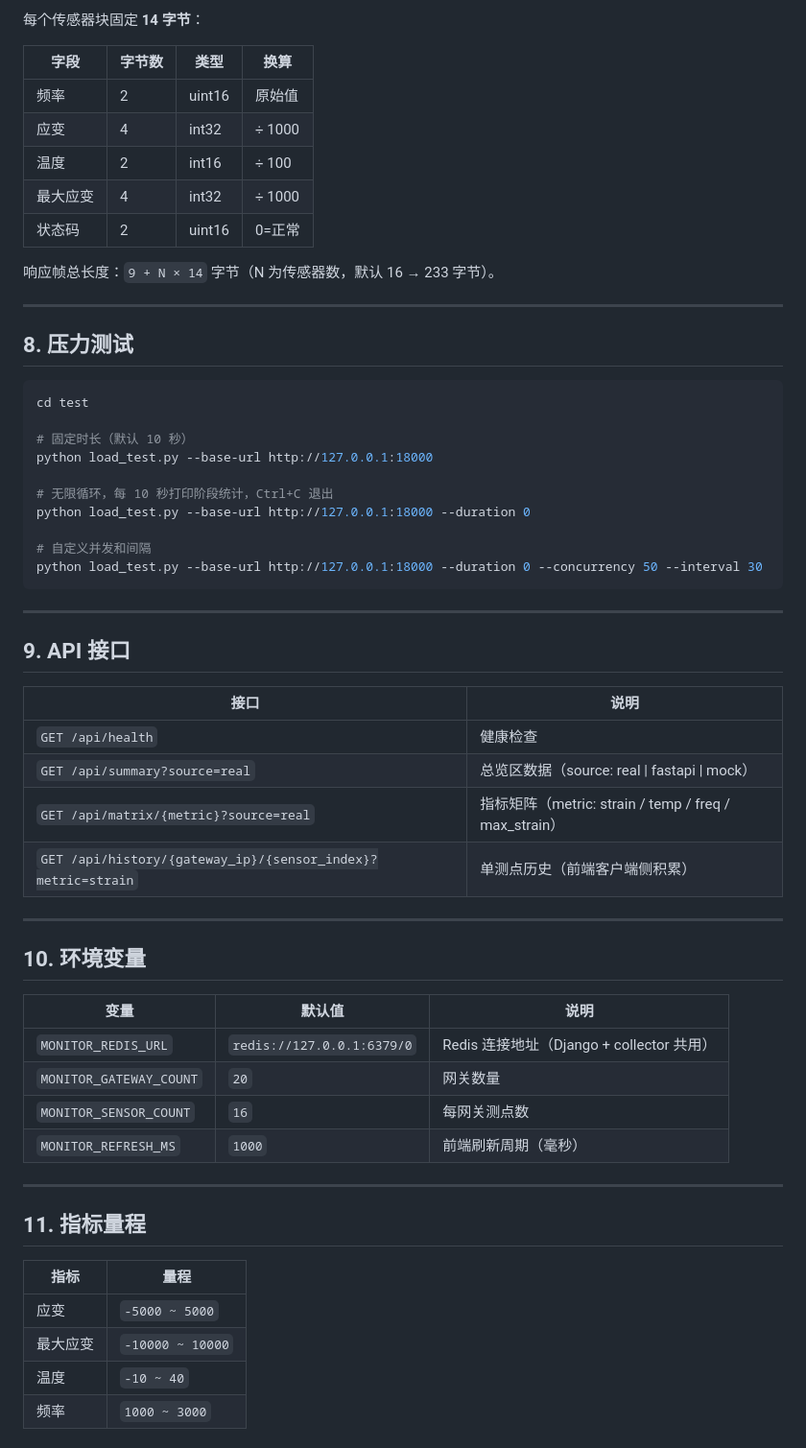
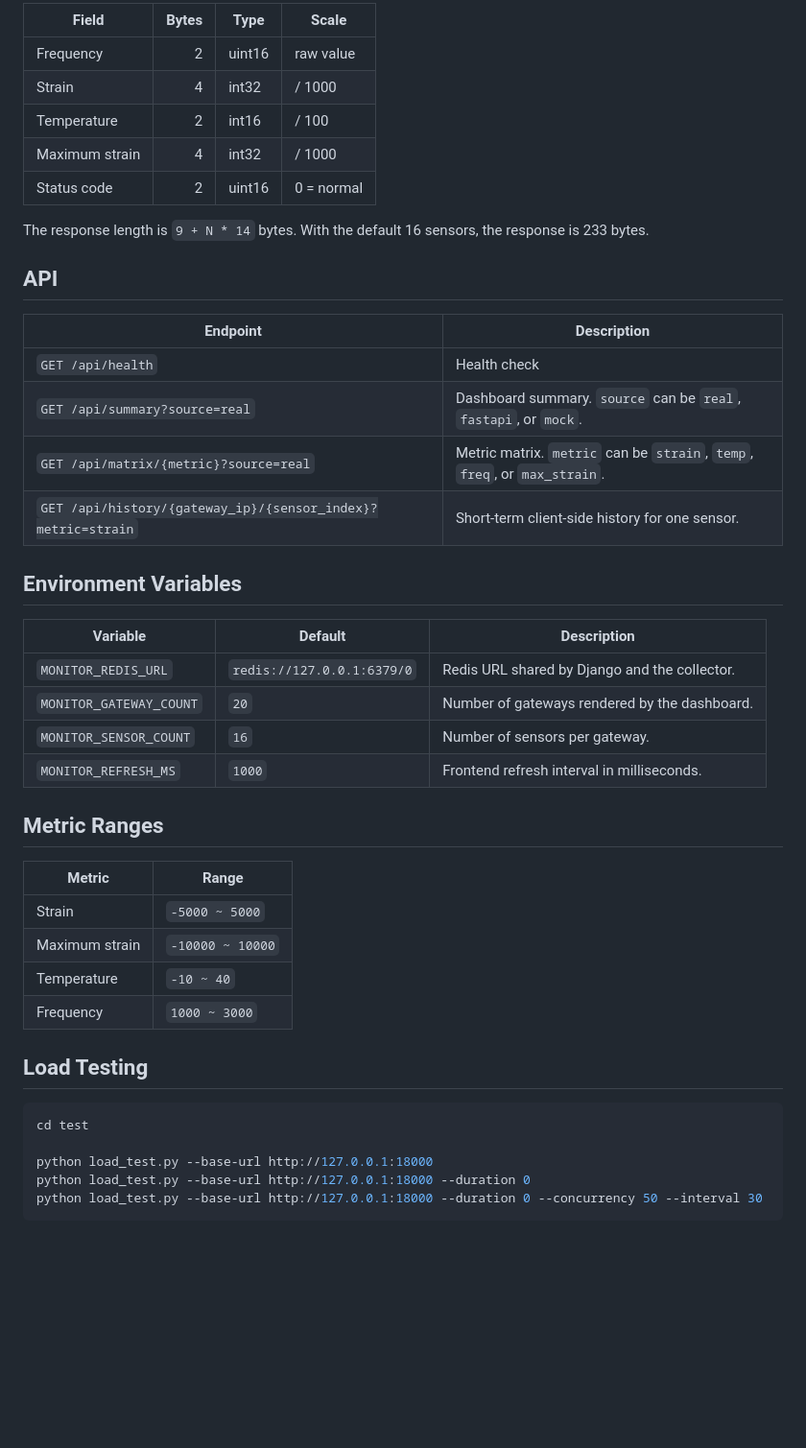
Before and after one commit to billzi2016/RS485-Modbus-Concrete-Sensor-Monitor, a Markdown page: README.md, the part around the change printed below. Shown: that part at 96% size. Rendered like a GitHub page; blank space fills up the shorter version.

````diff
--- a/README.md
+++ b/README.md
@@ -158,63 +160,47 @@ python3 collector/main.py
 
-每个传感器块固定 **14 字节**：
+| Field | Bytes | Type | Scale |
+| --- | ---: | --- | --- |
+| Frequency | 2 | uint16 | raw value |
+| Strain | 4 | int32 | / 1000 |
+| Temperature | 2 | int16 | / 100 |
+| Maximum strain | 4 | int32 | / 1000 |
+| Status code | 2 | uint16 | 0 = normal |
 
-| 字段 | 字节数 | 类型 | 换算 |
-|------|--------|------|------|
-| 频率 | 2 | uint16 | 原始值 |
-| 应变 | 4 | int32 | ÷ 1000 |
-| 温度 | 2 | int16 | ÷ 100 |
-| 最大应变 | 4 | int32 | ÷ 1000 |
-| 状态码 | 2 | uint16 | 0=正常 |
+The response length is `9 + N * 14` bytes. With the default 16 sensors, the response is 233 bytes.
 
-响应帧总长度：`9 + N × 14` 字节（N 为传感器数，默认 16 → 233 字节）。
+## API
 
----
+| Endpoint | Description |
+| --- | --- |
+| `GET /api/health` | Health check |
+| `GET /api/summary?source=real` | Dashboard summary. `source` can be `real`, `fastapi`, or `mock`. |
+| `GET /api/matrix/{metric}?source=real` | Metric matrix. `metric` can be `strain`, `temp`, `freq`, or `max_strain`. |
+| `GET /api/history/{gateway_ip}/{sensor_index}?metric=strain` | Short-term client-side history for one sensor. |
 
-## 8. 压力测试
+## Environment Variables
+
+| Variable | Default | Description |
+| --- | --- | --- |
+| `MONITOR_REDIS_URL` | `redis://127.0.0.1:6379/0` | Redis URL shared by Django and the collector. |
+| `MONITOR_GATEWAY_COUNT` | `20` | Number of gateways rendered by the dashboard. |
+| `MONITOR_SENSOR_COUNT` | `16` | Number of sensors per gateway. |
+| `MONITOR_REFRESH_MS` | `1000` | Frontend refresh interval in milliseconds. |
+
+## Metric Ranges
+
+| Metric | Range |
+| --- | --- |
+| Strain | `-5000 ~ 5000` |
+| Maximum strain | `-10000 ~ 10000` |
+| Temperature | `-10 ~ 40` |
+| Frequency | `1000 ~ 3000` |
+
+## Load Testing
 
 ```bash
 cd test
 
-# 固定时长（默认 10 秒）
 python load_test.py --base-url http://127.0.0.1:18000
-
-# 无限循环，每 10 秒打印阶段统计，Ctrl+C 退出
 python load_test.py --base-url http://127.0.0.1:18000 --duration 0
-
-# 自定义并发和间隔
 python load_test.py --base-url http://127.0.0.1:18000 --duration 0 --concurrency 50 --interval 30
 ```
-
----
-
-## 9. API 接口
-
-| 接口 | 说明 |
-|------|------|
-| `GET /api/health` | 健康检查 |
-| `GET /api/summary?source=real` | 总览区数据（source: real \| fastapi \| mock） |
-| `GET /api/matrix/{metric}?source=real` | 指标矩阵（metric: strain / temp / freq / max_strain） |
-| `GET /api/history/{gateway_ip}/{sensor_index}?metric=strain` | 单测点历史（前端客户端侧积累） |
-
----
-
-## 10. 环境变量
-
-| 变量 | 默认值 | 说明 |
-|------|--------|------|
-| `MONITOR_REDIS_URL` | `redis://127.0.0.1:6379/0` | Redis 连接地址（Django + collector 共用） |
-| `MONITOR_GATEWAY_COUNT` | `20` | 网关数量 |
-| `MONITOR_SENSOR_COUNT` | `16` | 每网关测点数 |
-| `MONITOR_REFRESH_MS` | `1000` | 前端刷新周期（毫秒） |
-
----
-
-## 11. 指标量程
-
-| 指标 | 量程 |
-|------|------|
-| 应变 | `-5000 ~ 5000` |
-| 最大应变 | `-10000 ~ 10000` |
-| 温度 | `-10 ~ 40` |
-| 频率 | `1000 ~ 3000` |
-
````
Also changed, not shown: other parts of README.md (+85 -106 lines), README_CN.md (added, +259 -0 lines), platform-demo.png (added).
